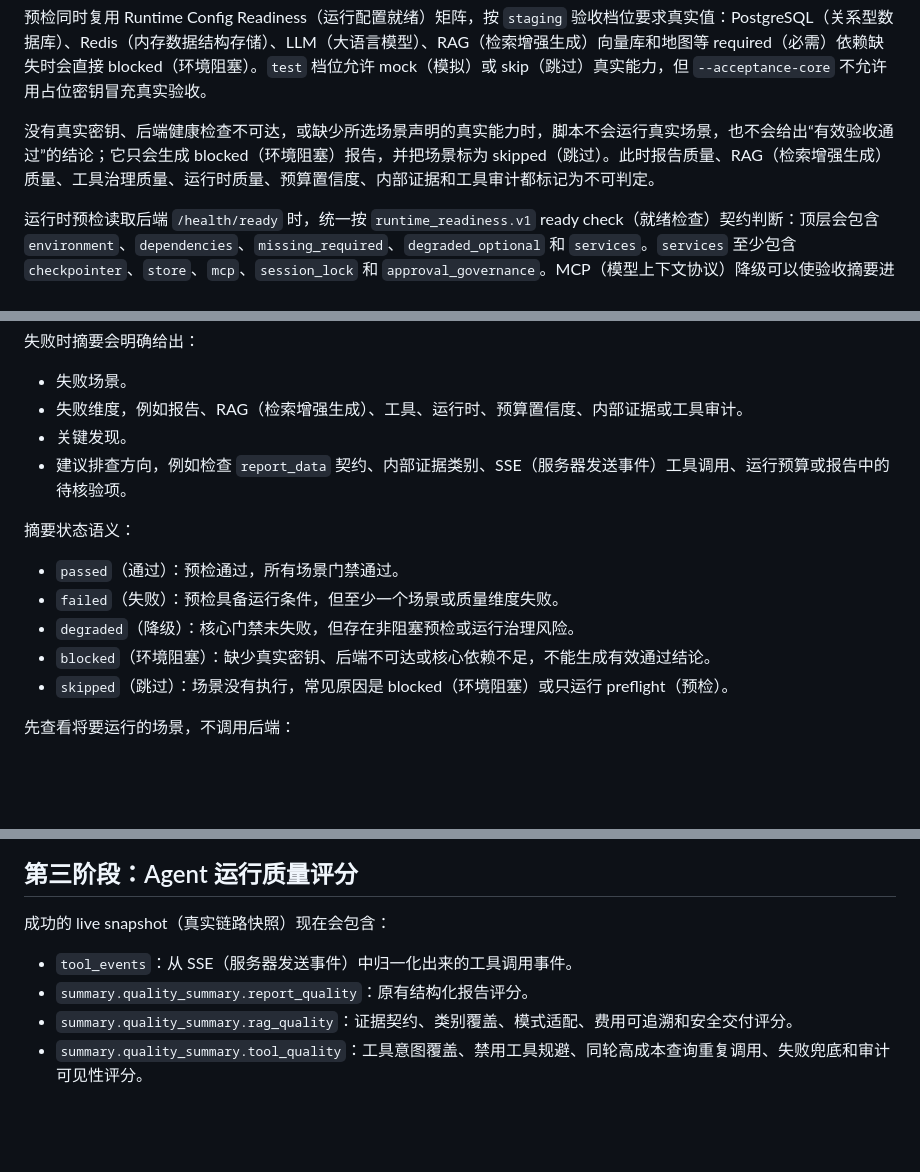
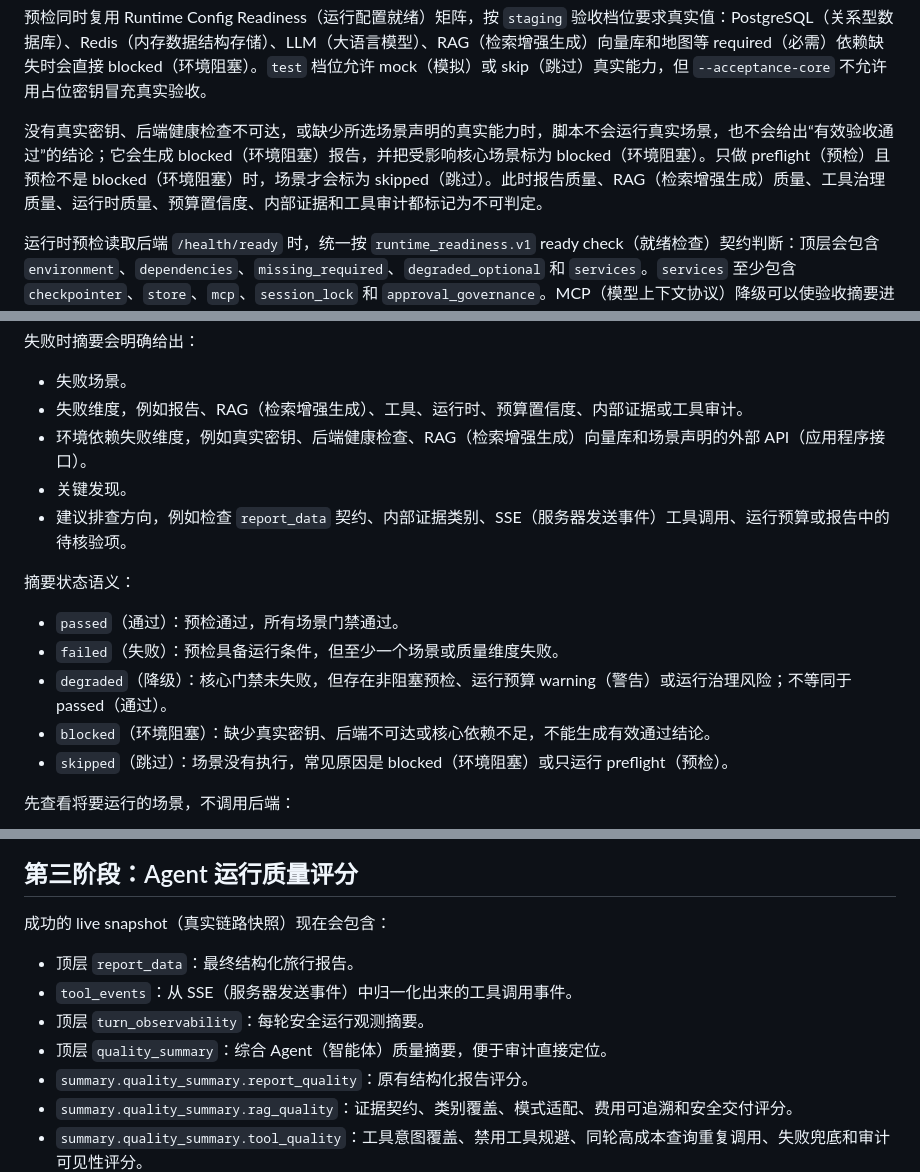
Before and after one commit to apearlinspring/langgraph-travel-planner, a Markdown page: docs/evaluation-system.md, 3 parts joined by grey strips. GitHub-like rendering; blank space fills up the shorter version.

```diff
--- a/docs/evaluation-system.md
+++ b/docs/evaluation-system.md
@@ -92,7 +92,7 @@
 
 预检同时复用 Runtime Config Readiness（运行配置就绪）矩阵，按 `staging` 验收档位要求真实值：PostgreSQL（关系型数据库）、Redis（内存数据结构存储）、LLM（大语言模型）、RAG（检索增强生成）向量库和地图等 required（必需）依赖缺失时会直接 blocked（环境阻塞）。`test` 档位允许 mock（模拟）或 skip（跳过）真实能力，但 `--acceptance-core` 不允许用占位密钥冒充真实验收。
 
-没有真实密钥、后端健康检查不可达，或缺少所选场景声明的真实能力时，脚本不会运行真实场景，也不会给出“有效验收通过”的结论；它只会生成 blocked（环境阻塞）报告，并把场景标为 skipped（跳过）。此时报告质量、RAG（检索增强生成）质量、工具治理质量、运行时质量、预算置信度、内部证据和工具审计都标记为不可判定。
+没有真实密钥、后端健康检查不可达，或缺少所选场景声明的真实能力时，脚本不会运行真实场景，也不会给出“有效验收通过”的结论；它会生成 blocked（环境阻塞）报告，并把受影响核心场景标为 blocked（环境阻塞）。只做 preflight（预检）且预检不是 blocked（环境阻塞）时，场景才会标为 skipped（跳过）。此时报告质量、RAG（检索增强生成）质量、工具治理质量、运行时质量、预算置信度、内部证据和工具审计都标记为不可判定。
 
 运行时预检读取后端 `/health/ready` 时，统一按 `runtime_readiness.v1` ready check（就绪检查）契约判断：顶层会包含 `environment`、`dependencies`、`missing_required`、`degraded_optional` 和 `services`。`services` 至少包含 `checkpointer`、`store`、`mcp`、`session_lock` 和 `approval_governance`。MCP（模型上下文协议）降级可以使验收摘要进入 `degraded`；但启动未完成、Checkpointer（执行检查点）或 Store（长期存储）未初始化、生产 Redis（内存数据结构存储）会话锁不可用、审批治理不能持久化到 PostgreSQL（关系型数据库）时，预检必须视为 blocked（环境阻塞）或不可继续运行。
 
@@ -129,6 +129,7 @@
 
 - 失败场景。
 - 失败维度，例如报告、RAG（检索增强生成）、工具、运行时、预算置信度、内部证据或工具审计。
+- 环境依赖失败维度，例如真实密钥、后端健康检查、RAG（检索增强生成）向量库和场景声明的外部 API（应用程序接口）。
 - 关键发现。
 - 建议排查方向，例如检查 `report_data` 契约、内部证据类别、SSE（服务器发送事件）工具调用、运行预算或报告中的待核验项。
 
@@ -136,7 +137,7 @@
 
 - `passed`（通过）：预检通过，所有场景门禁通过。
 - `failed`（失败）：预检具备运行条件，但至少一个场景或质量维度失败。
-- `degraded`（降级）：核心门禁未失败，但存在非阻塞预检或运行治理风险。
+- `degraded`（降级）：核心门禁未失败，但存在非阻塞预检、运行预算 warning（警告）或运行治理风险；不等同于 passed（通过）。
 - `blocked`（环境阻塞）：缺少真实密钥、后端不可达或核心依赖不足，不能生成有效通过结论。
 - `skipped`（跳过）：场景没有执行，常见原因是 blocked（环境阻塞）或只运行 preflight（预检）。
 
@@ -173,7 +174,10 @@ $env:ZHIXING_EVAL_PASSWORD="000000"
 
 成功的 live snapshot（真实链路快照）现在会包含：
 
+- 顶层 `report_data`：最终结构化旅行报告。
 - `tool_events`：从 SSE（服务器发送事件）中归一化出来的工具调用事件。
+- 顶层 `turn_observability`：每轮安全运行观测摘要。
+- 顶层 `quality_summary`：综合 Agent（智能体）质量摘要，便于审计直接定位。
 - `summary.quality_summary.report_quality`：原有结构化报告评分。
 - `summary.quality_summary.rag_quality`：证据契约、类别覆盖、模式适配、费用可追溯和安全交付评分。
 - `summary.quality_summary.tool_quality`：工具意图覆盖、禁用工具规避、同轮高成本查询重复调用、失败兜底和审计可见性评分。
```
Also changed, not shown: docs/acceptance-report.md (+40 -1 lines), docs/round3-live-acceptance.md (added, +120 -0 lines).
